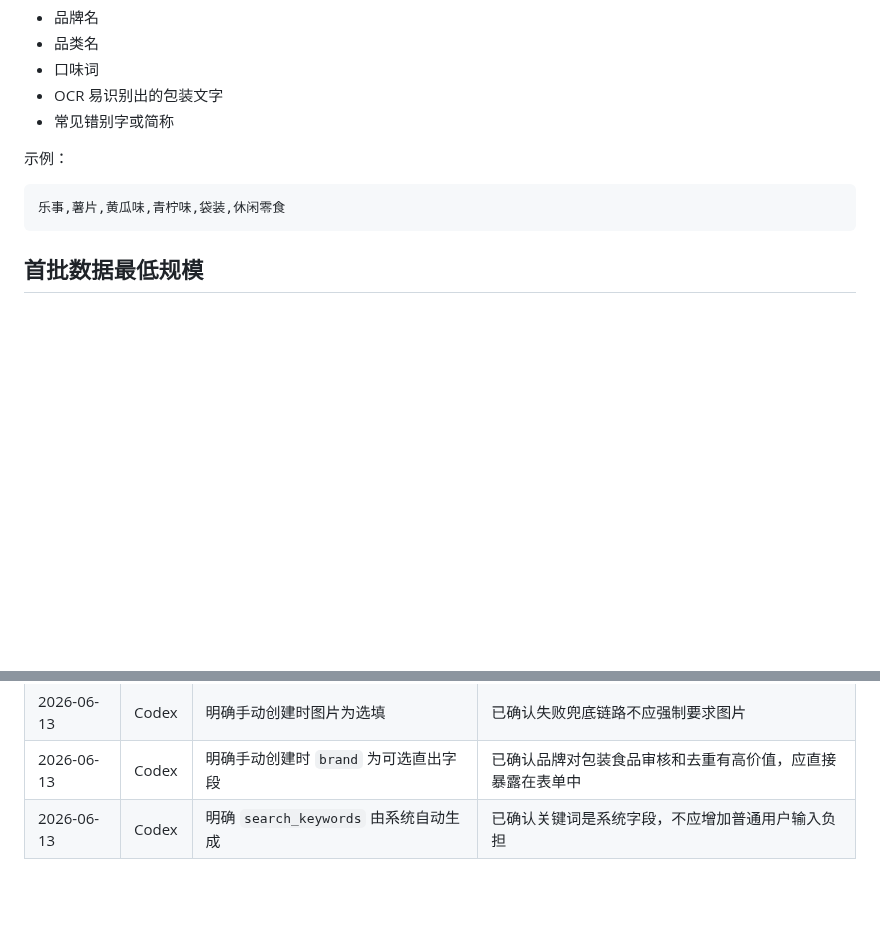
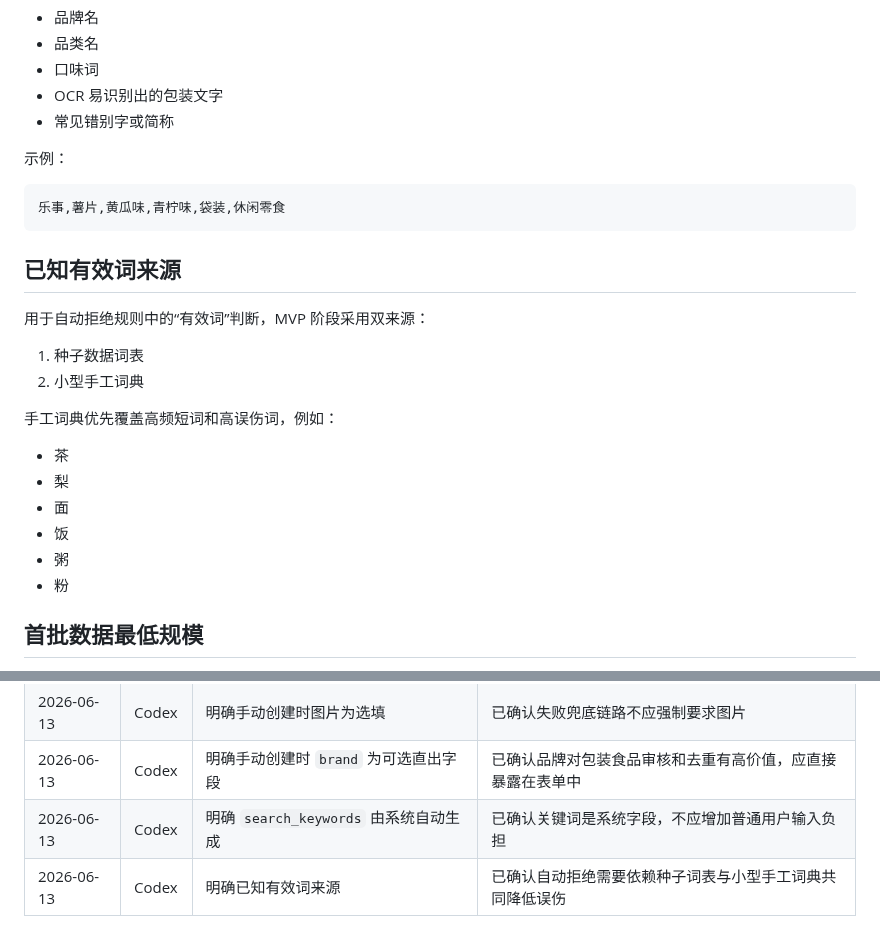
Before and after one commit to q724299720/snk, a Markdown page: docs/database/seed-data-spec.md, 2 parts joined by grey strips. GitHub-like rendering; blank space fills up the shorter version.

Commit message:
docs: define known valid word sources

````diff
--- a/docs/database/seed-data-spec.md
+++ b/docs/database/seed-data-spec.md
@@ -85,6 +85,22 @@
 乐事,薯片,黄瓜味,青柠味,袋装,休闲零食
 ```
 
+## 已知有效词来源
+
+用于自动拒绝规则中的“有效词”判断，MVP 阶段采用双来源：
+
+1. 种子数据词表
+2. 小型手工词典
+
+手工词典优先覆盖高频短词和高误伤词，例如：
+
+- 茶
+- 梨
+- 面
+- 饭
+- 粥
+- 粉
+
 ## 首批数据最低规模
 
 - 总条目数：3000 条以上
@@ -142,3 +158,4 @@ name,category,subcategory,brand,barcode,alias,search_keywords,tags,source,audit_
 | 2026-06-13 | Codex | 明确手动创建时图片为选填 | 已确认失败兜底链路不应强制要求图片 |
 | 2026-06-13 | Codex | 明确手动创建时 `brand` 为可选直出字段 | 已确认品牌对包装食品审核和去重有高价值，应直接暴露在表单中 |
 | 2026-06-13 | Codex | 明确 `search_keywords` 由系统自动生成 | 已确认关键词是系统字段，不应增加普通用户输入负担 |
+| 2026-06-13 | Codex | 明确已知有效词来源 | 已确认自动拒绝需要依赖种子词表与小型手工词典共同降低误伤 |
````
Also changed, not shown: docs/architecture/system-design.md (+2 -0 lines).
